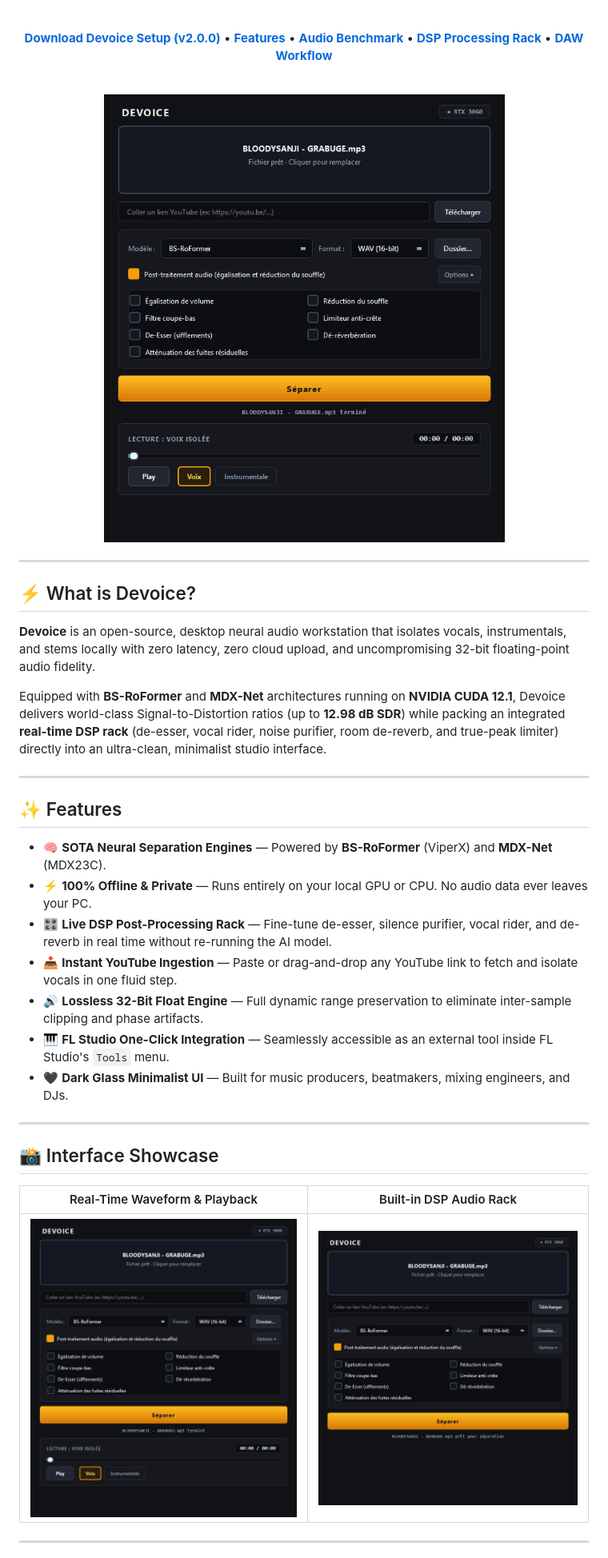
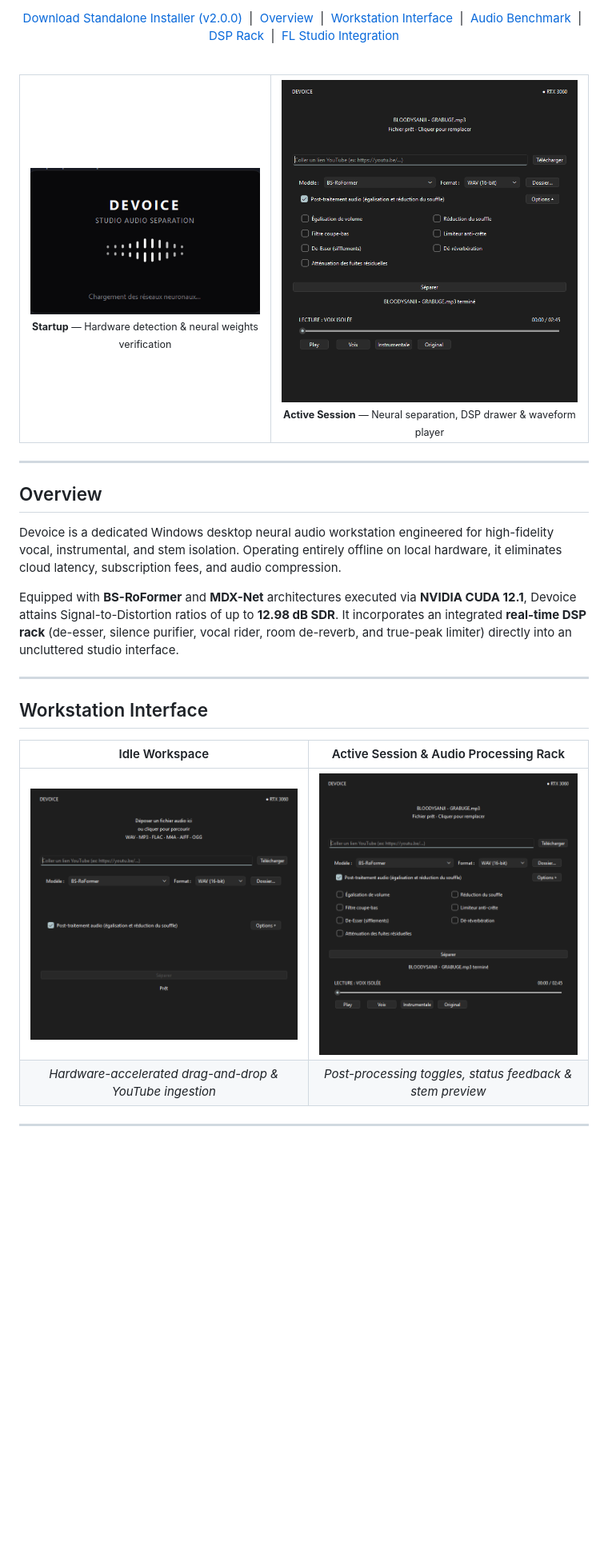
Before and after one commit to Req1quor/Devoice, a Markdown page: README.md, the part around one of its changes. Shown at 80% size. GitHub-like rendering; pictures changed too: docs/assets/app_idle.png (added), docs/assets/app_loaded.png (added), docs/assets/splash.png (added); blank space fills up the shorter version.

Commit message:
docs: center ASCII art, integrate real UI screenshots with splash screen, remove emojis and update release badges

```diff
--- a/README.md
+++ b/README.md
@@ -21,43 +30,47 @@
+<p align="center">
+  <a href="https://github.com/Req1quor/Devoice/releases/latest">Download Standalone Installer (v2.0.0)</a> &nbsp;|&nbsp;
+  <a href="#overview">Overview</a> &nbsp;|&nbsp;
+  <a href="#workstation-interface">Workstation Interface</a> &nbsp;|&nbsp;
+  <a href="#audio-benchmark">Audio Benchmark</a> &nbsp;|&nbsp;
+  <a href="#built-in-dsp-audio-rack">DSP Rack</a> &nbsp;|&nbsp;
+  <a href="#fl-studio-integration">FL Studio Integration</a>
+</p>
 
 <br/>
 
-[**Download Devoice Setup (v2.0.0)**](https://github.com/Req1quor/Devoice/releases/latest) • [**Features**](#-features) • [**Audio Benchmark**](#-audio-benchmark) • [**DSP Processing Rack**](#-built-in-dsp-audio-processing) • [**DAW Workflow**](#-fl-studio--daw-integration)
-
-<br/>
-
-<img src="docs/assets/studio_player.png" width="880" alt="Devoice Studio Interface" />
+<table align="center" border="0" cellpadding="8" cellspacing="0">
+  <tr>
+    <td align="center" valign="middle">
+      <img src="docs/assets/splash.png" width="340" alt="Devoice Neural Engine Startup Splash Screen" /><br/>
+      <sub><b>Startup</b> &mdash; Hardware detection & neural weights verification</sub>
+    </td>
+    <td align="center" valign="middle">
+      <img src="docs/assets/app_loaded.png" width="460" alt="Devoice Studio Interface Loaded" /><br/>
+      <sub><b>Active Session</b> &mdash; Neural separation, DSP drawer & waveform player</sub>
+    </td>
+  </tr>
+</table>
 
 </div>
 
 ---
 
-## ⚡ What is Devoice?
+## Overview
 
-**Devoice** is an open-source, desktop neural audio workstation that isolates vocals, instrumentals, and stems locally with zero latency, zero cloud upload, and uncompromising 32-bit floating-point audio fidelity.
+Devoice is a dedicated Windows desktop neural audio workstation engineered for high-fidelity vocal, instrumental, and stem isolation. Operating entirely offline on local hardware, it eliminates cloud latency, subscription fees, and audio compression.
 
-Equipped with **BS-RoFormer** and **MDX-Net** architectures running on **NVIDIA CUDA 12.1**, Devoice delivers world-class Signal-to-Distortion ratios (up to **12.98 dB SDR**) while packing an integrated **real-time DSP rack** (de-esser, vocal rider, noise purifier, room de-reverb, and true-peak limiter) directly into an ultra-clean, minimalist studio interface.
+Equipped with **BS-RoFormer** and **MDX-Net** architectures executed via **NVIDIA CUDA 12.1**, Devoice attains Signal-to-Distortion ratios of up to **12.98 dB SDR**. It incorporates an integrated **real-time DSP rack** (de-esser, silence purifier, vocal rider, room de-reverb, and true-peak limiter) directly into an uncluttered studio interface.
 
 ---
 
-## ✨ Features
-
-- 🧠 **SOTA Neural Separation Engines** — Powered by **BS-RoFormer** (ViperX) and **MDX-Net** (MDX23C).
-- ⚡ **100% Offline & Private** — Runs entirely on your local GPU or CPU. No audio data ever leaves your PC.
-- 🎛️ **Live DSP Post-Processing Rack** — Fine-tune de-esser, silence purifier, vocal rider, and de-reverb in real time without re-running the AI model.
-- 📥 **Instant YouTube Ingestion** — Paste or drag-and-drop any YouTube link to fetch and isolate vocals in one fluid step.
-- 🔊 **Lossless 32-Bit Float Engine** — Full dynamic range preservation to eliminate inter-sample clipping and phase artifacts.
-- 🎹 **FL Studio One-Click Integration** — Seamlessly accessible as an external tool inside FL Studio's `Tools` menu.
-- 🖤 **Dark Glass Minimalist UI** — Built for music producers, beatmakers, mixing engineers, and DJs.
-
----
-
-## 📸 Interface Showcase
+## Workstation Interface
 
 <div align="center">
 
-| Real-Time Waveform & Playback | Built-in DSP Audio Rack |
+| Idle Workspace | Active Session & Audio Processing Rack |
 | :---: | :---: |
-| <img src="docs/assets/studio_player.png" width="440" alt="Devoice Waveform Player" /> | <img src="docs/assets/studio_drawer.png" width="440" alt="Devoice DSP Drawer" /> |
+| <img src="docs/assets/app_idle.png" width="390" alt="Devoice Idle Workspace" /> | <img src="docs/assets/app_loaded.png" width="390" alt="Devoice Active Session with DSP Drawer" /> |
+| *Hardware-accelerated drag-and-drop & YouTube ingestion* | *Post-processing toggles, status feedback & stem preview* |
 
 </div>
 
```
Also changed, not shown: other parts of README.md (+92 -66 lines), docs/assets/screenshot.png (deleted).
